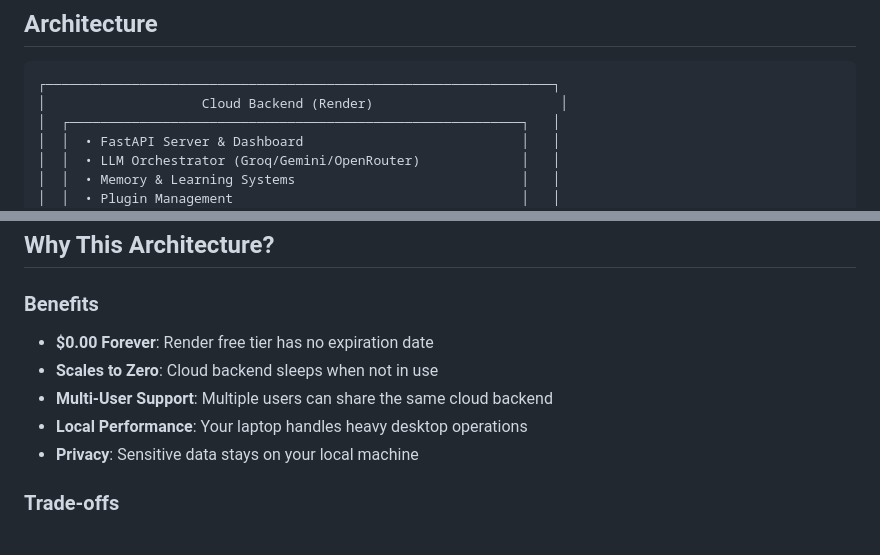
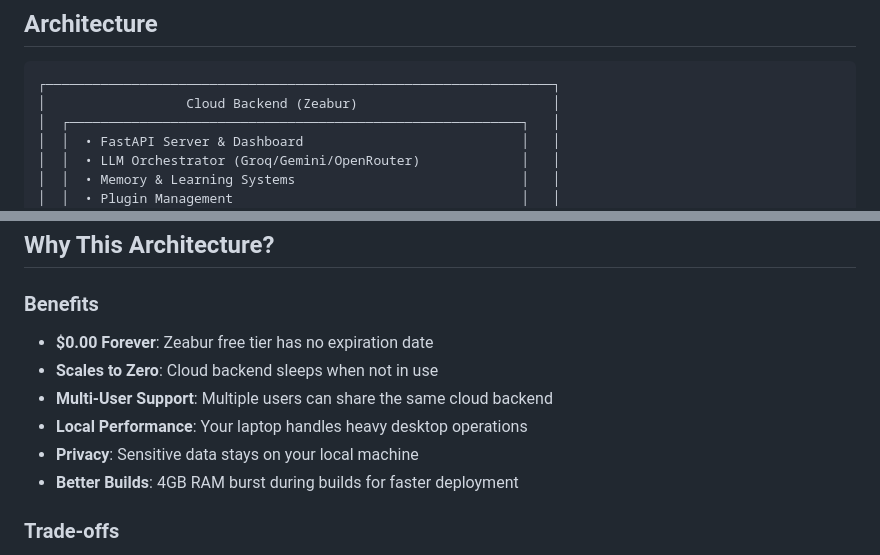
Before and after one commit to Hanan-Abbas/Operonix, a Markdown page: HYBRID_DEPLOYMENT.md, 2 parts joined by grey strips. Drawn GitHub-style.

````diff
--- a/HYBRID_DEPLOYMENT.md
+++ b/HYBRID_DEPLOYMENT.md
@@ -11,7 +11,7 @@ This guide covers deploying Operonix using a **hybrid architecture** that costs
 
 ```
 ┌─────────────────────────────────────────────────────────────────┐
-│                    Cloud Backend (Render)                        │
+│                  Cloud Backend (Zeabur)                         │
 │  ┌──────────────────────────────────────────────────────────┐   │
 │  │  • FastAPI Server & Dashboard                            │   │
 │  │  • LLM Orchestrator (Groq/Gemini/OpenRouter)             │   │
@@ -36,11 +36,12 @@ This guide covers deploying Operonix using a **hybrid architecture** that costs
 ## Why This Architecture?
 
 ### Benefits
-- **$0.00 Forever**: Render free tier has no expiration date
+- **$0.00 Forever**: Zeabur free tier has no expiration date
 - **Scales to Zero**: Cloud backend sleeps when not in use
 - **Multi-User Support**: Multiple users can share the same cloud backend
 - **Local Performance**: Your laptop handles heavy desktop operations
 - **Privacy**: Sensitive data stays on your local machine
+- **Better Builds**: 4GB RAM burst during builds for faster deployment
 
 ### Trade-offs
 - Each user must run the local agent script
````
